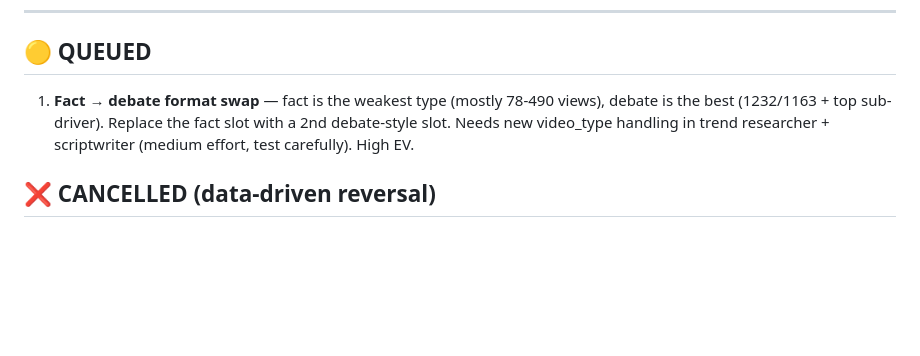
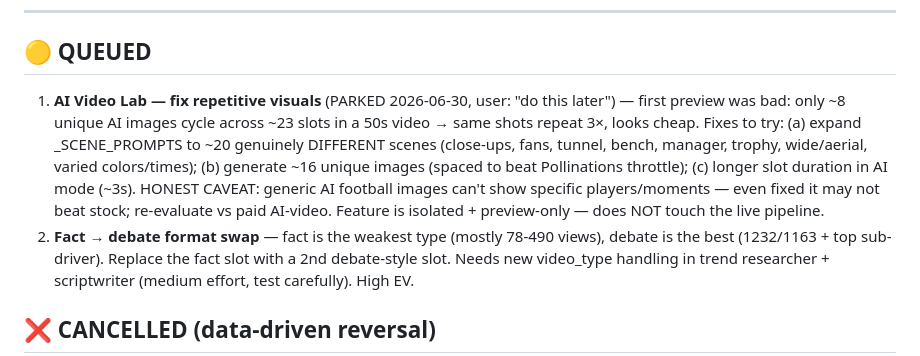
Before and after one commit to pranshukatyal14/yt-automate, a Markdown page: TODO.md, the part around the change. Drawn GitHub-style; blank space fills up the shorter version.

Commit message:
Park AI Video Lab visual-repetition fix for later
Co-Authored-By: Claude Opus 4.8 (1M context) <noreply@anthropic.com>

```diff
--- a/TODO.md
+++ b/TODO.md
@@ -56,7 +56,15 @@ visuals (copyright-free), NOT real clips. Researched/decided 2026-06-26.
 
 ## 🟡 QUEUED
 
-1. **Fact → debate format swap** — fact is the weakest type (mostly 78-490 views), debate is the best
+1. **AI Video Lab — fix repetitive visuals** (PARKED 2026-06-30, user: "do this later") — first
+   preview was bad: only ~8 unique AI images cycle across ~23 slots in a 50s video → same shots
+   repeat 3×, looks cheap. Fixes to try: (a) expand _SCENE_PROMPTS to ~20 genuinely DIFFERENT scenes
+   (close-ups, fans, tunnel, bench, manager, trophy, wide/aerial, varied colors/times); (b) generate
+   ~16 unique images (spaced to beat Pollinations throttle); (c) longer slot duration in AI mode (~3s).
+   HONEST CAVEAT: generic AI football images can't show specific players/moments — even fixed it may
+   not beat stock; re-evaluate vs paid AI-video. Feature is isolated + preview-only — does NOT touch
+   the live pipeline.
+2. **Fact → debate format swap** — fact is the weakest type (mostly 78-490 views), debate is the best
    (1232/1163 + top sub-driver). Replace the fact slot with a 2nd debate-style slot. Needs new
    video_type handling in trend researcher + scriptwriter (medium effort, test carefully). High EV.
 
```
